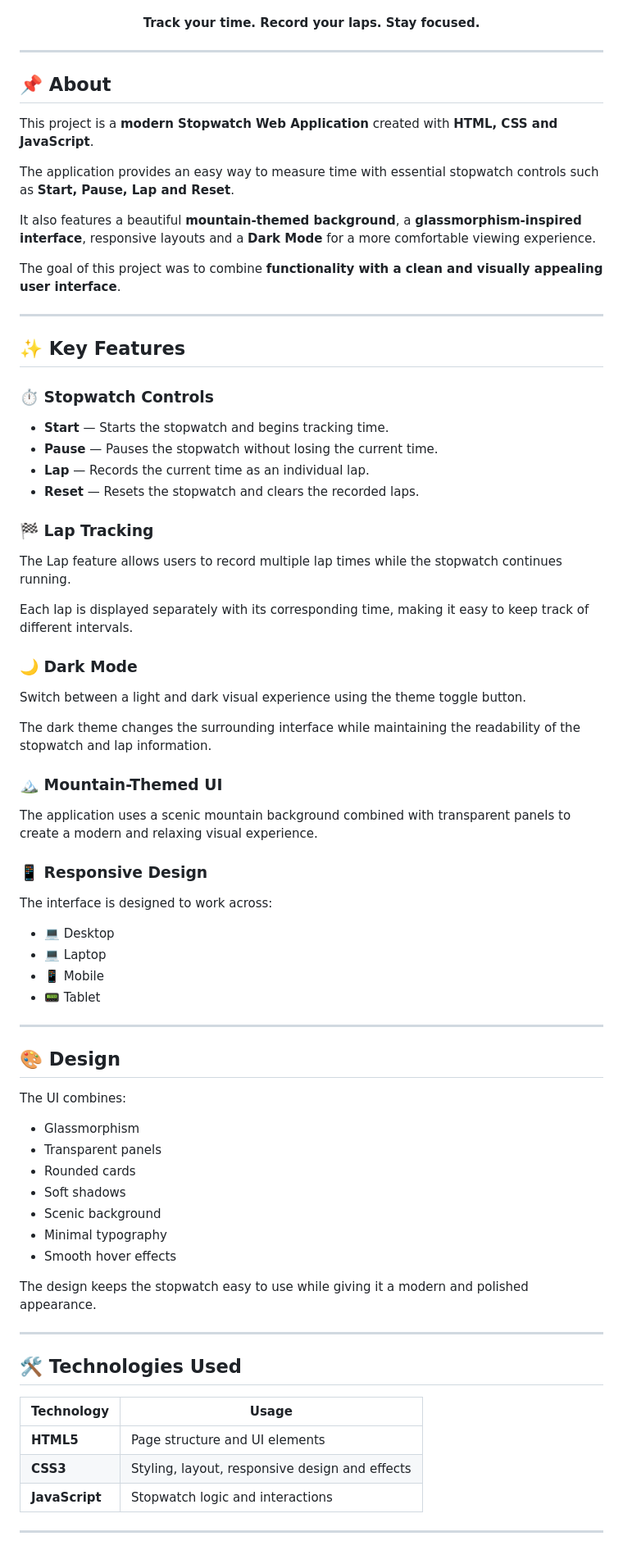
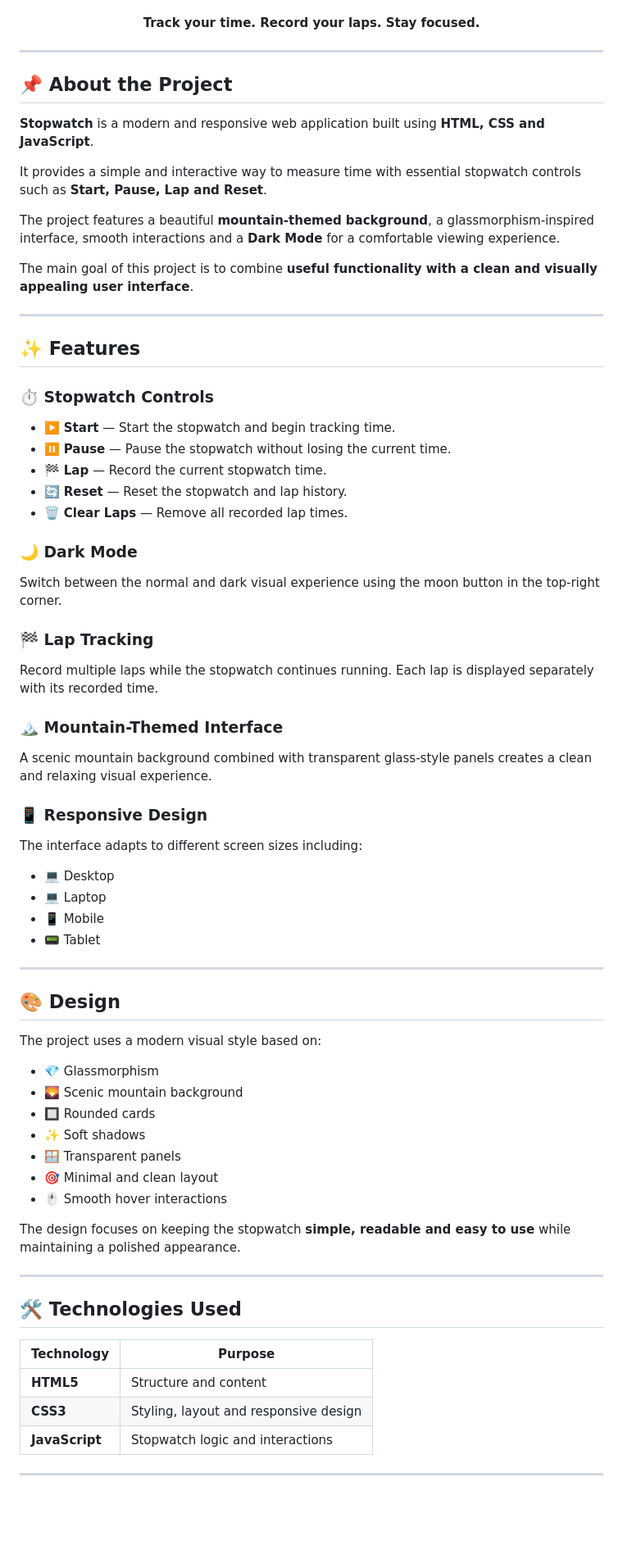
Before and after one commit to Priyanka170974/StopwatchWebiste, a Markdown page: README.md, the part around one of its changes. Shown at 82% size. Rendered like a GitHub page; blank space fills up the shorter version.

```diff
--- a/README.md
+++ b/README.md
@@ -18,56 +18,51 @@
 
 ---
 
-## 📌 About
+## 📌 About the Project
 
-This project is a **modern Stopwatch Web Application** created with
+**Stopwatch** is a modern and responsive web application built using
 **HTML, CSS and JavaScript**.
 
-The application provides an easy way to measure time with essential
+It provides a simple and interactive way to measure time with essential
 stopwatch controls such as **Start, Pause, Lap and Reset**.
 
-It also features a beautiful **mountain-themed background**, a
-**glassmorphism-inspired interface**, responsive layouts and a
-**Dark Mode** for a more comfortable viewing experience.
+The project features a beautiful **mountain-themed background**, a
+glassmorphism-inspired interface, smooth interactions and a **Dark Mode**
+for a comfortable viewing experience.
 
-The goal of this project was to combine **functionality with a clean
-and visually appealing user interface**.
+The main goal of this project is to combine **useful functionality with
+a clean and visually appealing user interface**.
 
 ---
 
-## ✨ Key Features
+## ✨ Features
 
 ### ⏱️ Stopwatch Controls
 
-- **Start** — Starts the stopwatch and begins tracking time.
-- **Pause** — Pauses the stopwatch without losing the current time.
-- **Lap** — Records the current time as an individual lap.
-- **Reset** — Resets the stopwatch and clears the recorded laps.
+- ▶️ **Start** — Start the stopwatch and begin tracking time.
+- ⏸️ **Pause** — Pause the stopwatch without losing the current time.
+- 🏁 **Lap** — Record the current stopwatch time.
+- 🔄 **Reset** — Reset the stopwatch and lap history.
+- 🗑️ **Clear Laps** — Remove all recorded lap times.
+
+### 🌙 Dark Mode
+
+Switch between the normal and dark visual experience using the
+moon button in the top-right corner.
 
 ### 🏁 Lap Tracking
 
-The Lap feature allows users to record multiple lap times while the
-stopwatch continues running.
+Record multiple laps while the stopwatch continues running.
+Each lap is displayed separately with its recorded time.
 
-Each lap is displayed separately with its corresponding time, making
-it easy to keep track of different intervals.
+### 🏔️ Mountain-Themed Interface
 
-### 🌙 Dark Mode
-
-Switch between a light and dark visual experience using the theme
-toggle button.
-
-The dark theme changes the surrounding interface while maintaining
-the readability of the stopwatch and lap information.
-
-### 🏔️ Mountain-Themed UI
-
-The application uses a scenic mountain background combined with
-transparent panels to create a modern and relaxing visual experience.
+A scenic mountain background combined with transparent glass-style
+panels creates a clean and relaxing visual experience.
 
 ### 📱 Responsive Design
 
-The interface is designed to work across:
+The interface adapts to different screen sizes including:
 
 - 💻 Desktop
 - 💻 Laptop
@@ -78,27 +73,27 @@ The interface is designed to work across:
 
 ## 🎨 Design
 
-The UI combines:
+The project uses a modern visual style based on:
 
-- Glassmorphism
-- Transparent panels
-- Rounded cards
-- Soft shadows
-- Scenic background
-- Minimal typography
-- Smooth hover effects
+- 💎 Glassmorphism
+- 🌄 Scenic mountain background
+- 🔲 Rounded cards
+- ✨ Soft shadows
+- 🪟 Transparent panels
+- 🎯 Minimal and clean layout
+- 🖱️ Smooth hover interactions
 
-The design keeps the stopwatch easy to use while giving it a modern
-and polished appearance.
+The design focuses on keeping the stopwatch **simple, readable and easy
+to use** while maintaining a polished appearance.
 
 ---
 
 ## 🛠️ Technologies Used
 
-| Technology | Usage |
-|------------|-------|
-| **HTML5** | Page structure and UI elements |
-| **CSS3** | Styling, layout, responsive design and effects |
+| Technology | Purpose |
+|------------|---------|
+| **HTML5** | Structure and content |
+| **CSS3** | Styling, layout and responsive design |
 | **JavaScript** | Stopwatch logic and interactions |
 
 ---
```
Also changed, not shown: other parts of README.md (+127 -9 lines).
